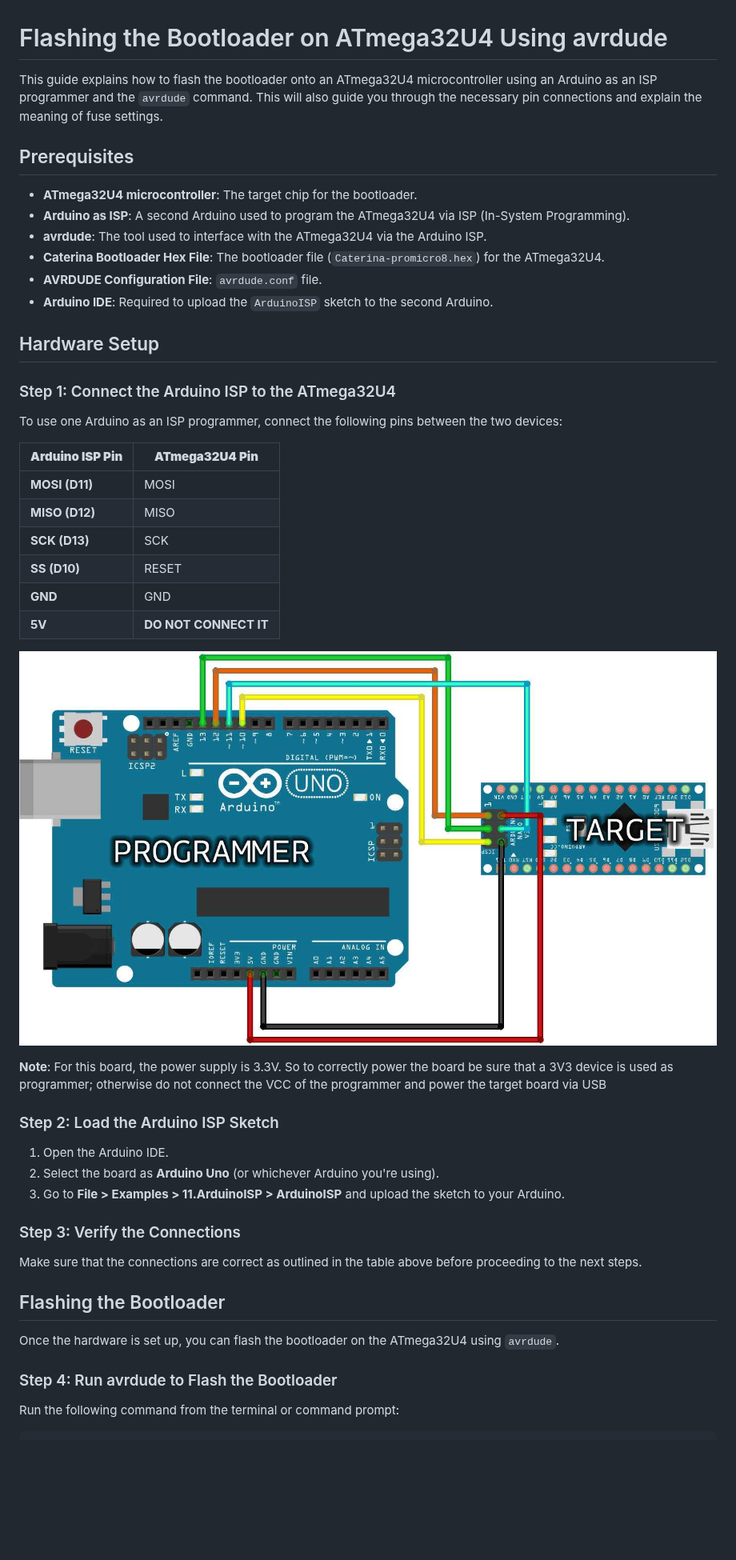
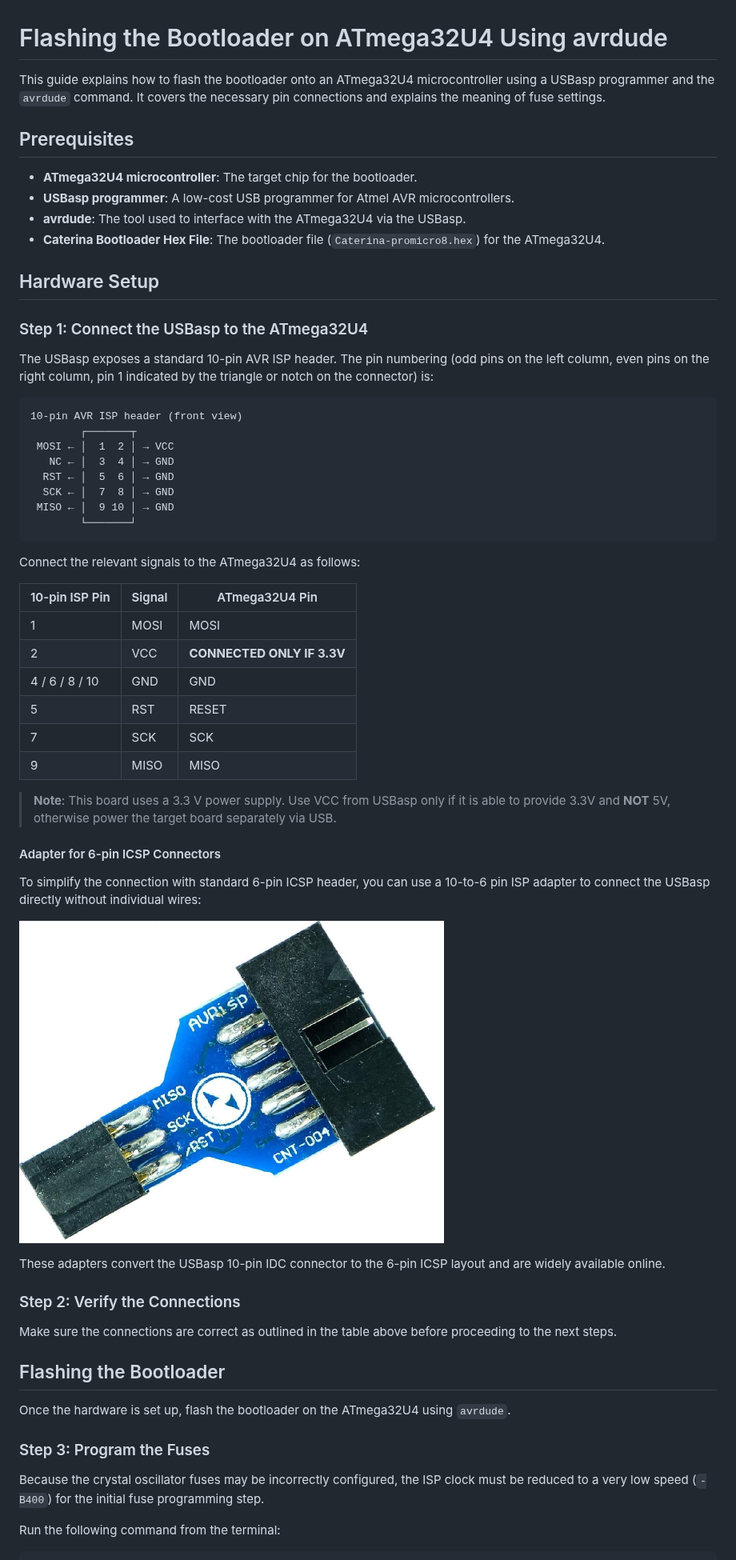
Before and after one commit to nos86/TFM-100, a Markdown page: bootloader/README.md, the part around one of its changes. Shown at 80% size. Rendered like a GitHub page; pictures changed too: bootloader/Arduino_ISP_wires.jpg (deleted), bootloader/adapter.png (added); blank space fills up the shorter version.

````diff
--- a/bootloader/README.md
+++ b/bootloader/README.md
@@ -1,51 +1,75 @@
 # Flashing the Bootloader on ATmega32U4 Using avrdude
 
-This guide explains how to flash the bootloader onto an ATmega32U4 microcontroller using an Arduino as an ISP programmer and the `avrdude` command. This will also guide you through the necessary pin connections and explain the meaning of fuse settings.
+This guide explains how to flash the bootloader onto an ATmega32U4 microcontroller
+using a USBasp programmer and the `avrdude` command. It covers the necessary pin
+connections and explains the meaning of fuse settings.
 
 ## Prerequisites
-- **ATmega32U4 microcontroller**: The target chip for the bootloader.
-- **Arduino as ISP**: A second Arduino used to program the ATmega32U4 via ISP (In-System Programming).
-- **avrdude**: The tool used to interface with the ATmega32U4 via the Arduino ISP.
-- **Caterina Bootloader Hex File**: The bootloader file (`Caterina-promicro8.hex`) for the ATmega32U4.
-- **AVRDUDE Configuration File**: `avrdude.conf` file.
-- **Arduino IDE**: Required to upload the `ArduinoISP` sketch to the second Arduino.
+
+*   **ATmega32U4 microcontroller**: The target chip for the bootloader.
+*   **USBasp programmer**: A low-cost USB programmer for Atmel AVR microcontrollers.
+*   **avrdude**: The tool used to interface with the ATmega32U4 via the USBasp.
+*   **Caterina Bootloader Hex File**: The bootloader file (`Caterina-promicro8.hex`)
+    for the ATmega32U4.
 
 ## Hardware Setup
 
-### Step 1: Connect the Arduino ISP to the ATmega32U4
+### Step 1: Connect the USBasp to the ATmega32U4
 
-To use one Arduino as an ISP programmer, connect the following pins between the two devices:
+The USBasp exposes a standard 10-pin AVR ISP header. The pin numbering (odd pins
+on the left column, even pins on the right column, pin 1 indicated by the triangle
+or notch on the connector) is:
 
-| **Arduino ISP Pin** | **ATmega32U4 Pin** |
-|---------------------|--------------------|
-| **MOSI (D11)**   | MOSI            |
-| **MISO (D12)**   | MISO             |
-| **SCK (D13)**    | SCK               |
-| **SS (D10)**     | RESET             |
-| **GND**          | GND               |
-| **5V**           | **DO NOT CONNECT IT** |
+```
+10-pin AVR ISP header (front view)
+        ┌───────┬
+ MOSI ← │  1  2 │ → VCC
+   NC ← │  3  4 │ → GND
+  RST ← │  5  6 │ → GND
+  SCK ← │  7  8 │ → GND
+ MISO ← │  9 10 │ → GND
+        └───────┘
+```
 
-![Wiring diagram](Arduino_ISP_wires.jpg)
+Connect the relevant signals to the ATmega32U4 as follows:
 
-**Note**: For this board, the power supply is 3.3V. So to correctly power the board be sure that a 3V3 device is used as programmer; otherwise do not connect the VCC of the programmer and power the target board via USB
+| 10-pin ISP Pin | Signal | ATmega32U4 Pin     |
+| -------------- | ------ | ------------------ |
+| 1              | MOSI   | MOSI               |
+| 2              | VCC    | **CONNECTED ONLY IF 3.3V** |
+| 4 / 6 / 8 / 10 | GND   | GND                |
+| 5              | RST    | RESET              |
+| 7              | SCK    | SCK                |
+| 9              | MISO   | MISO               |
 
+> **Note**: This board uses a 3.3 V power supply. Use VCC from USBasp
+> only if it is able to provide 3.3V and **NOT** 5V, otherwise power the
+> target board separately via USB.
 
-### Step 2: Load the Arduino ISP Sketch
+#### Adapter for 6-pin ICSP Connectors
 
-1. Open the Arduino IDE.
-2. Select the board as **Arduino Uno** (or whichever Arduino you're using).
-3. Go to **File > Examples > 11.ArduinoISP > ArduinoISP** and upload the sketch to your Arduino.
+To simplify the connection with standard 6-pin ICSP header, you can use a 10-to-6
+pin ISP adapter to connect the USBasp directly without individual wires:
 
-### Step 3: Verify the Connections
+![10-to-6 pin ISP adapter](adapter.png)
 
-Make sure that the connections are correct as outlined in the table above before proceeding to the next steps.
+These adapters convert the USBasp 10-pin IDC connector to the 6-pin ICSP layout and
+are widely available online.
+
+### Step 2: Verify the Connections
+
+Make sure the connections are correct as outlined in the table above before
+proceeding to the next steps.
 
 ## Flashing the Bootloader
 
-Once the hardware is set up, you can flash the bootloader on the ATmega32U4 using `avrdude`.
+Once the hardware is set up, flash the bootloader on the ATmega32U4 using `avrdude`.
 
-### Step 4: Run avrdude to Flash the Bootloader
+### Step 3: Program the Fuses
 
-Run the following command from the terminal or command prompt:
+Because the crystal oscillator fuses may be incorrectly configured, the ISP clock
+must be reduced to a very low speed (`-B400`) for the initial fuse programming step.
+
+Run the following command from the terminal:
 
 ```bash
````
Also changed, not shown: other parts of bootloader/README.md (+57 -32 lines), 1 other file.
